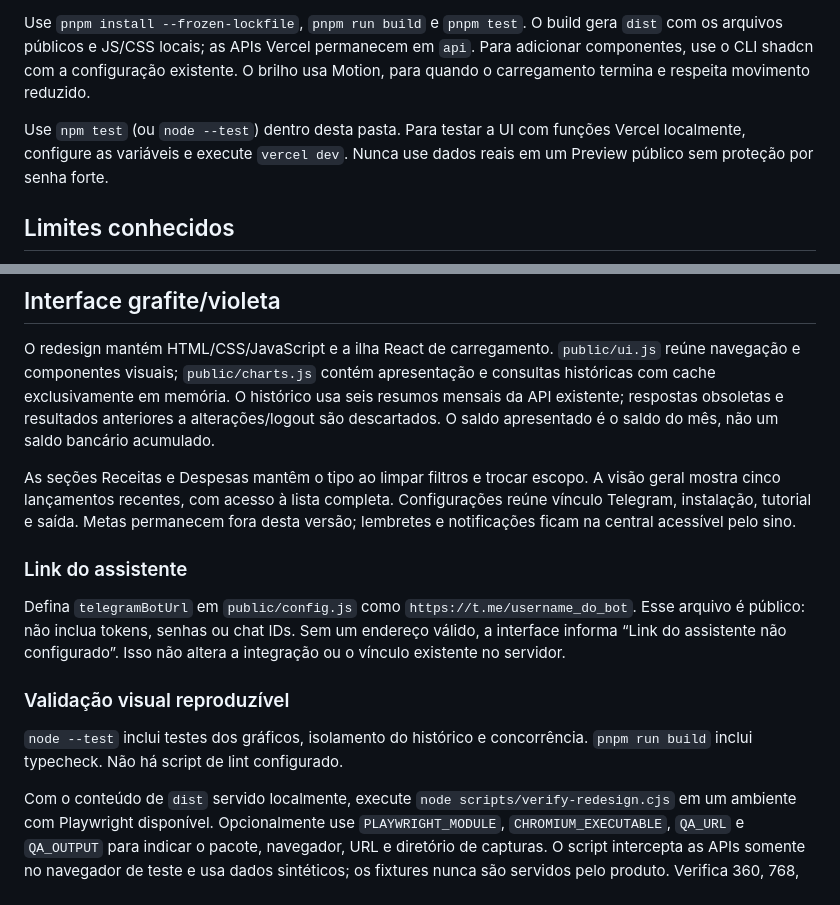
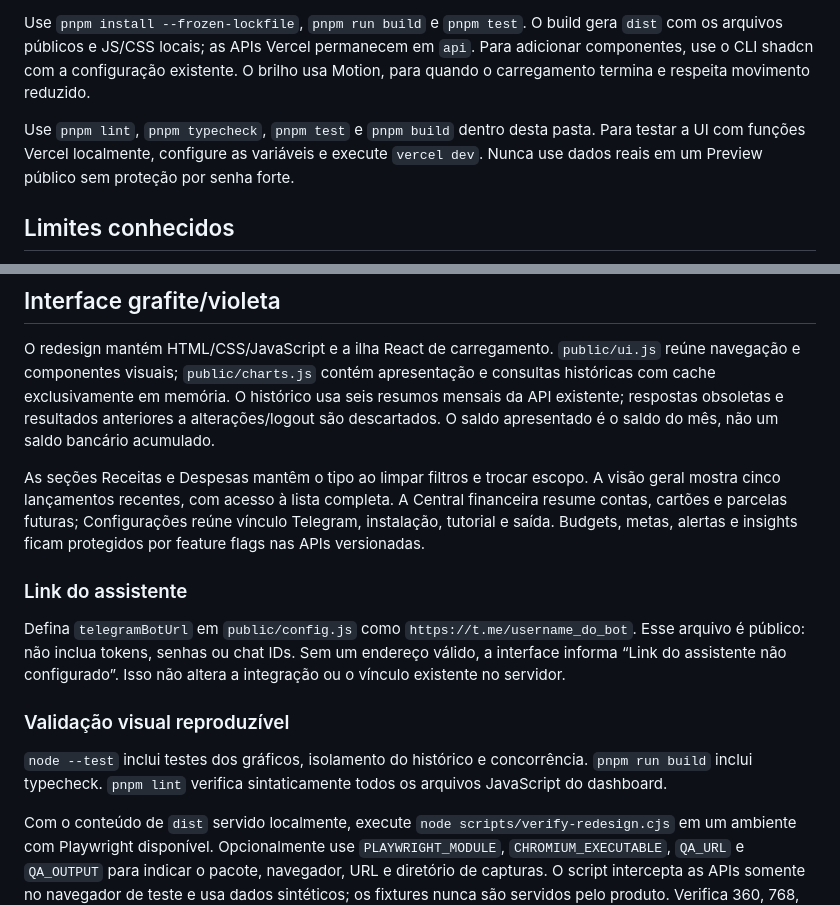
Before and after one commit to niccolasreis-lab/assfinadoni, a Markdown page: dashboard/README.md, 2 parts joined by grey strips. GitHub-like rendering.

Commit message:
docs: refresh dashboard development and domain notes

```diff
--- a/dashboard/README.md
+++ b/dashboard/README.md
@@ -35,7 +35,7 @@ A interface mantém o dashboard original e acrescenta uma ilha React/TypeScript
 
 Use `pnpm install --frozen-lockfile`, `pnpm run build` e `pnpm test`. O build gera `dist` com os arquivos públicos e JS/CSS locais; as APIs Vercel permanecem em `api`. Para adicionar componentes, use o CLI shadcn com a configuração existente. O brilho usa Motion, para quando o carregamento termina e respeita movimento reduzido.
 
-Use `npm test` (ou `node --test`) dentro desta pasta. Para testar a UI com funções Vercel localmente, configure as variáveis e execute `vercel dev`. Nunca use dados reais em um Preview público sem proteção por senha forte.
+Use `pnpm lint`, `pnpm typecheck`, `pnpm test` e `pnpm build` dentro desta pasta. Para testar a UI com funções Vercel localmente, configure as variáveis e execute `vercel dev`. Nunca use dados reais em um Preview público sem proteção por senha forte.
 
 ## Limites conhecidos
 
@@ -49,7 +49,7 @@ O botão “Instalar app” oferece instalação PWA (ou instruções para Safar
 
 O redesign mantém HTML/CSS/JavaScript e a ilha React de carregamento. `public/ui.js` reúne navegação e componentes visuais; `public/charts.js` contém apresentação e consultas históricas com cache exclusivamente em memória. O histórico usa seis resumos mensais da API existente; respostas obsoletas e resultados anteriores a alterações/logout são descartados. O saldo apresentado é o saldo do mês, não um saldo bancário acumulado.
 
-As seções Receitas e Despesas mantêm o tipo ao limpar filtros e trocar escopo. A visão geral mostra cinco lançamentos recentes, com acesso à lista completa. Configurações reúne vínculo Telegram, instalação, tutorial e saída. Metas permanecem fora desta versão; lembretes e notificações ficam na central acessível pelo sino.
+As seções Receitas e Despesas mantêm o tipo ao limpar filtros e trocar escopo. A visão geral mostra cinco lançamentos recentes, com acesso à lista completa. A Central financeira resume contas, cartões e parcelas futuras; Configurações reúne vínculo Telegram, instalação, tutorial e saída. Budgets, metas, alertas e insights ficam protegidos por feature flags nas APIs versionadas.
 
 ### Link do assistente
 
@@ -57,7 +57,7 @@ Defina `telegramBotUrl` em `public/config.js` como `https://t.me/username_do_bot
 
 ### Validação visual reproduzível
 
-`node --test` inclui testes dos gráficos, isolamento do histórico e concorrência. `pnpm run build` inclui typecheck. Não há script de lint configurado.
+`node --test` inclui testes dos gráficos, isolamento do histórico e concorrência. `pnpm run build` inclui typecheck. `pnpm lint` verifica sintaticamente todos os arquivos JavaScript do dashboard.
 
 Com o conteúdo de `dist` servido localmente, execute `node scripts/verify-redesign.cjs` em um ambiente com Playwright disponível. Opcionalmente use `PLAYWRIGHT_MODULE`, `CHROMIUM_EXECUTABLE`, `QA_URL` e `QA_OUTPUT` para indicar o pacote, navegador, URL e diretório de capturas. O script intercepta as APIs somente no navegador de teste e usa dados sintéticos; os fixtures nunca são servidos pelo produto. Verifica 360, 768, 1024 e 1440 px, login, visibilidade de senha, navegação, confirmação, formulários, vazio, erro e saída. A validação local usa a CSP de `vercel.json`.
 
```
